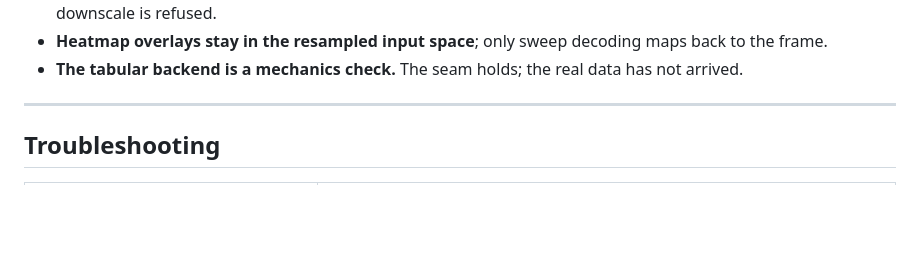
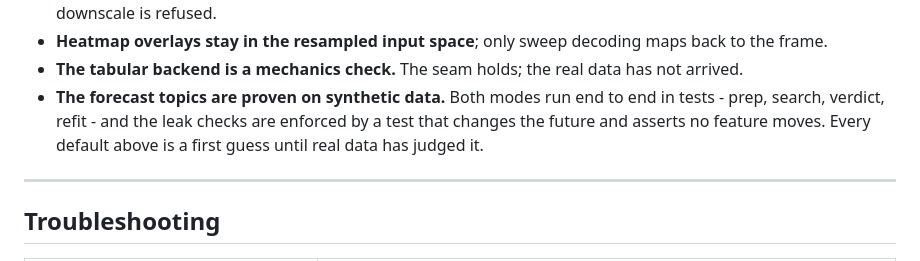
Before and after one commit to BalthazarFitzpatrick/smolsmort, a Markdown page: README.md, the part around one of its changes. GitHub-like rendering; blank space fills up the shorter version.

```diff
--- a/README.md
+++ b/README.md
@@ -373,6 +408,9 @@ page in headless chromium, one test per tab, on every pull request.
 - **Heatmap overlays stay in the resampled input space**; only sweep decoding maps back to the
   frame.
 - **The tabular backend is a mechanics check.** The seam holds; the real data has not arrived.
+- **The forecast topics are proven on synthetic data.** Both modes run end to end in tests - prep,
+  search, verdict, refit - and the leak checks are enforced by a test that changes the future and
+  asserts no feature moves. Every default above is a first guess until real data has judged it.
 
 ---
 
```
Also changed, not shown: other parts of README.md (+36 -1 lines).
